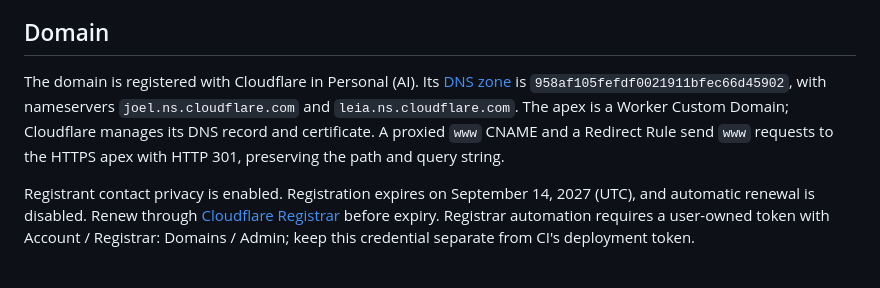
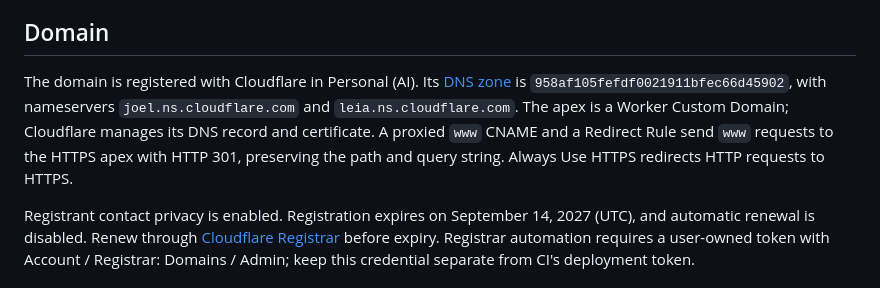
Before and after one commit to ariofrio/stoicprayers, a Markdown page: docs/deployment.md, the part around the change. Rendered like a GitHub page.

Commit message:
Record HTTPS enforcement for the production domain

```diff
--- a/docs/deployment.md
+++ b/docs/deployment.md
@@ -16,7 +16,7 @@ Domain registration, DNS, and attaching the Custom Domain are bootstrap operatio
 
 ## Domain
 
-The domain is registered with Cloudflare in Personal (AI). Its [DNS zone](https://dash.cloudflare.com/daabd388c9779fd8ffa3ad1b29960394/stoicprayers.org/dns/records) is `958af105fefdf0021911bfec66d45902`, with nameservers `joel.ns.cloudflare.com` and `leia.ns.cloudflare.com`. The apex is a Worker Custom Domain; Cloudflare manages its DNS record and certificate. A proxied `www` CNAME and a Redirect Rule send `www` requests to the HTTPS apex with HTTP 301, preserving the path and query string.
+The domain is registered with Cloudflare in Personal (AI). Its [DNS zone](https://dash.cloudflare.com/daabd388c9779fd8ffa3ad1b29960394/stoicprayers.org/dns/records) is `958af105fefdf0021911bfec66d45902`, with nameservers `joel.ns.cloudflare.com` and `leia.ns.cloudflare.com`. The apex is a Worker Custom Domain; Cloudflare manages its DNS record and certificate. A proxied `www` CNAME and a Redirect Rule send `www` requests to the HTTPS apex with HTTP 301, preserving the path and query string. Always Use HTTPS redirects HTTP requests to HTTPS.
 
 Registrant contact privacy is enabled. Registration expires on September 14, 2027 (UTC), and automatic renewal is disabled. Renew through [Cloudflare Registrar](https://dash.cloudflare.com/daabd388c9779fd8ffa3ad1b29960394/domains/registrations) before expiry. Registrar automation requires a user-owned token with Account / Registrar: Domains / Admin; keep this credential separate from CI's deployment token.
 
```
